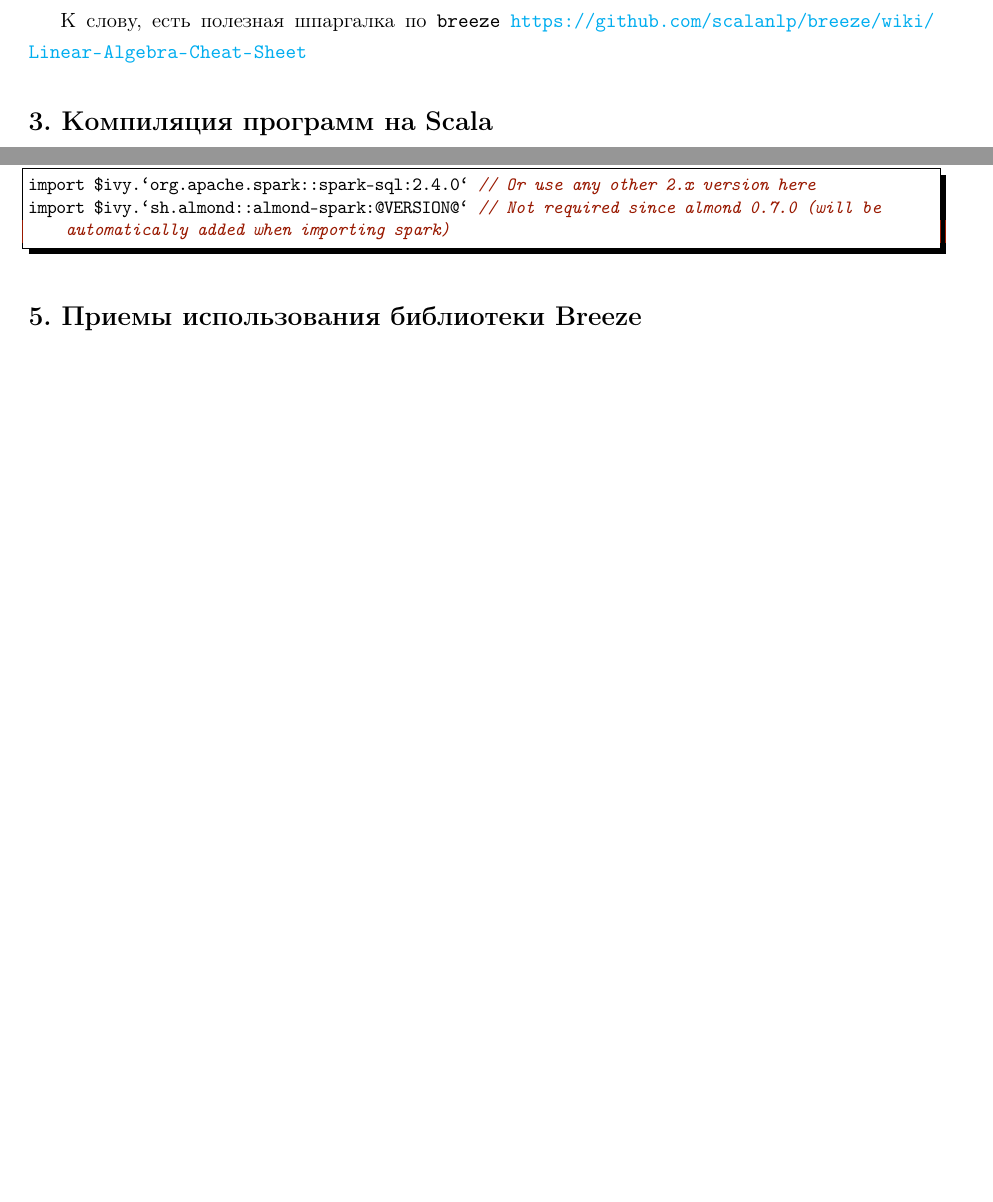
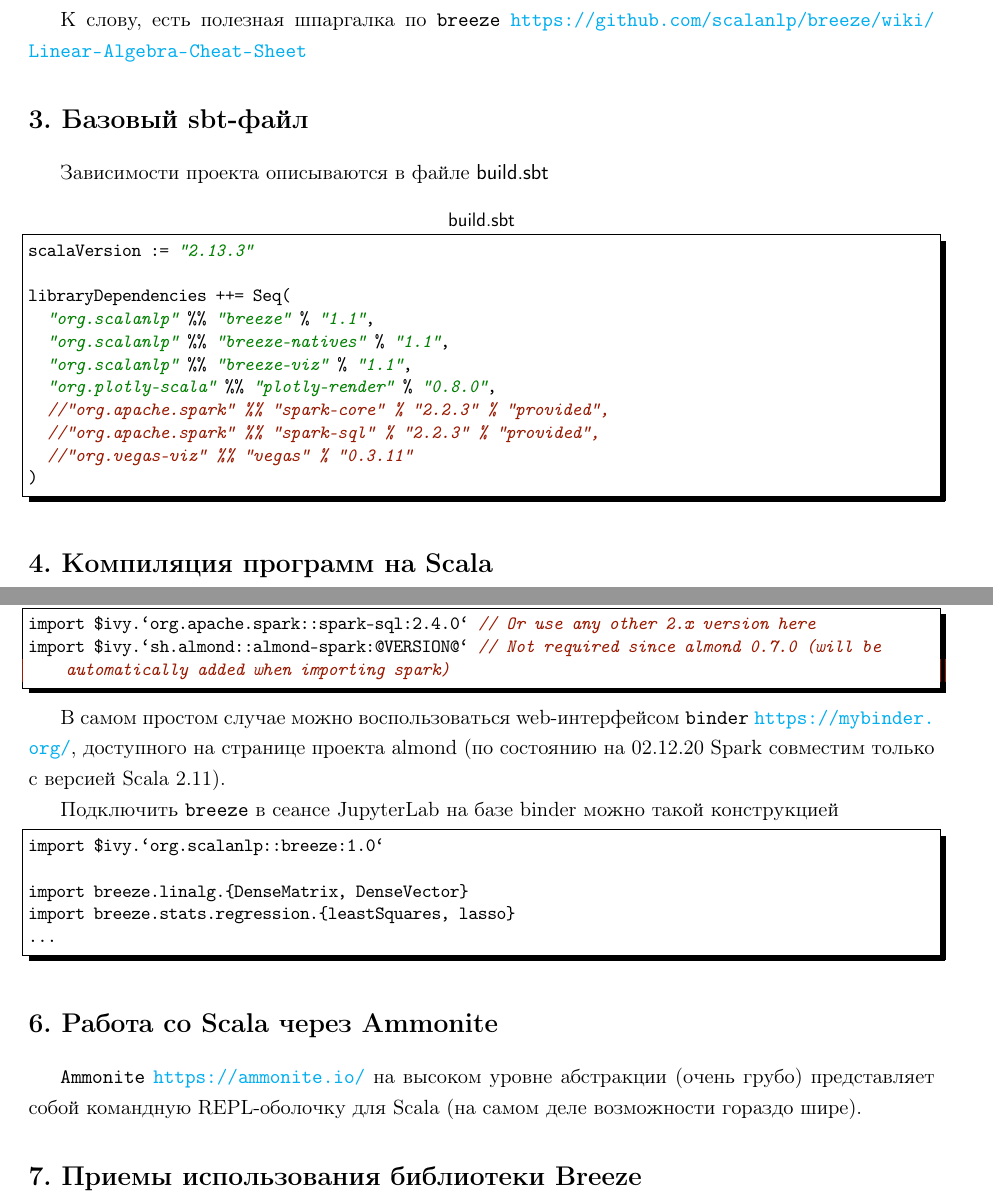
Before and after one commit to LeorFinkelberg/Cheat_sheet_Scala, a LaTeX document (cheat_sheet_scala.tex): two parts of pages 2 and 3 of 5 before the commit and two parts of pages 2 and 4 of 6 after it, joined at a grey line, cut so that both start at the same text, the shorter picture padded with empty space. The pictures show the PDF file cheat_sheet_scala.pdf that the author committed with the source.

Commit message:
Added some notes about breeze and ammonite

```diff
--- a/cheat_sheet_scala.tex
+++ b/cheat_sheet_scala.tex
@@ -77,6 +77,29 @@ scala> val v = DenseVector(1.0, 2.0, 3.0)
 \end{lstlisting}
 
 К слову, есть полезная шпаргалка по \texttt{breeze} \url{https://github.com/scalanlp/breeze/wiki/Linear-Algebra-Cheat-Sheet}
+
+\section{Базовый sbt-файл}
+
+Зависимости проекта описываются в файле \textsf{build.sbt}
+
+\begin{lstlisting}[
+title = {\sffamily build.sbt},
+style = scala,
+numbers = none
+]
+scalaVersion := "2.13.3"
+
+libraryDependencies ++= Seq(
+  "org.scalanlp" %% "breeze" % "1.1",
+  "org.scalanlp" %% "breeze-natives" % "1.1",
+  "org.scalanlp" %% "breeze-viz" % "1.1",
+  "org.plotly-scala" %% "plotly-render" % "0.8.0",
+  //"org.apache.spark" %% "spark-core" % "2.2.3" % "provided",
+  //"org.apache.spark" %% "spark-sql" % "2.2.3" % "provided",
+  //"org.vegas-viz" %% "vegas" % "0.3.11"
+)
+\end{lstlisting}
+
 
 \section{Компиляция программ на Scala}
 
@@ -181,6 +212,23 @@ import $ivy.`org.apache.spark::spark-sql:2.4.0` // Or use any other 2.x version
 import $ivy.`sh.almond::almond-spark:@VERSION@` // Not required since almond 0.7.0 (will be automatically added when importing spark)
 \end{lstlisting}
 
+В самом простом случае можно воспользоваться web-интерфейсом \texttt{binder} \url{https://mybinder.org/}, доступного на странице проекта almond (по состоянию на 02.12.20 Spark совместим только с версией Scala 2.11).
+
+Подключить \texttt{breeze} в сеансе JupyterLab на базе binder можно такой конструкцией
+\begin{lstlisting}[
+style = scala,
+numbers = none
+]
+import $ivy.`org.scalanlp::breeze:1.0`
+
+import breeze.linalg.{DenseMatrix, DenseVector}
+import breeze.stats.regression.{leastSquares, lasso}
+...
+\end{lstlisting}
+
+\section{Работа со Scala через Ammonite}
+
+\texttt{Ammonite} \url{https://ammonite.io/} на высоком уровне абстракции (очень грубо) представляет собой командную REPL-оболочку для Scala (на самом деле возможности гораздо шире).
 
 
 \section{Приемы использования библиотеки Breeze}
```
Also changed, not shown: cheat_sheet_scala.pdf, cheat_sheet_scala.tex (10 more changed lines).
